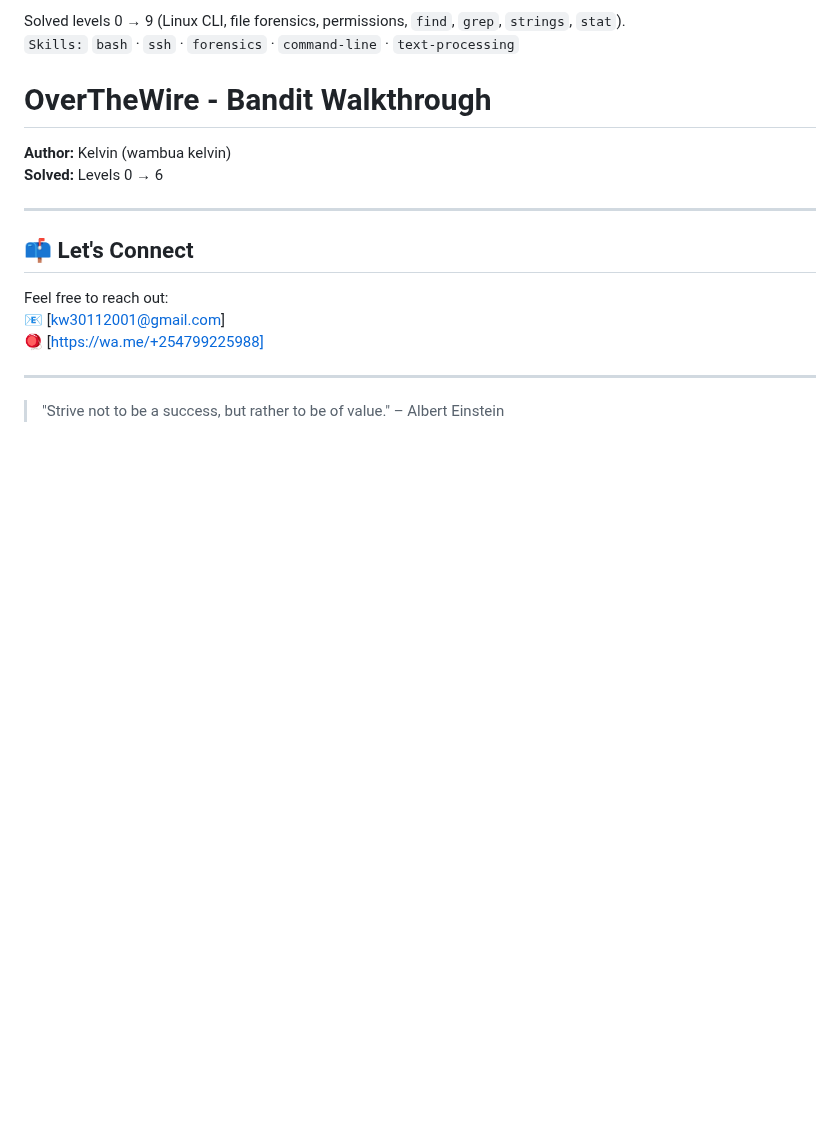
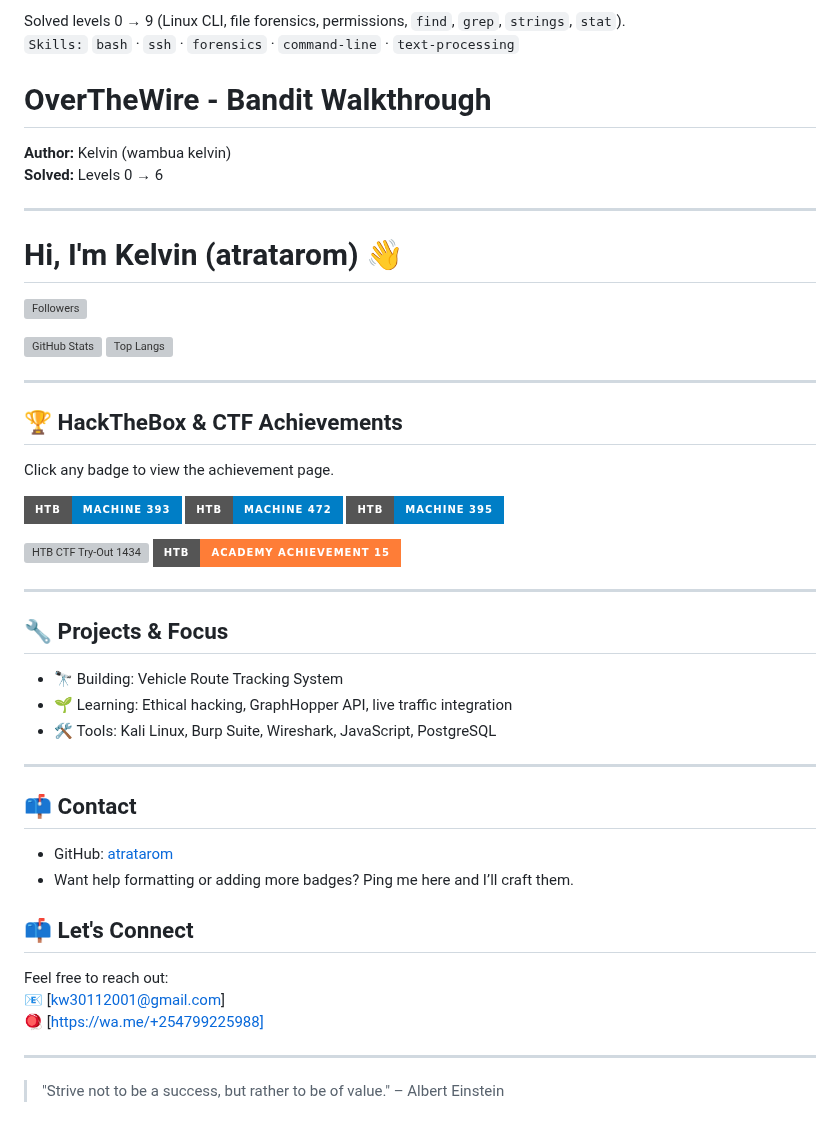
Before and after one commit to atratarom/atratarom, a Markdown page: README.md, the part around the change. Rendered like a GitHub page; badges without logos; blank space fills up the shorter version; grey boxes are pictures that could not be loaded.

```diff
--- a/README.md
+++ b/README.md
@@ -67,6 +67,42 @@ Solved levels 0 → 9 (Linux CLI, file forensics, permissions, `find`, `grep`, `
 
 ---
 
+<!-- Profile header -->
+# Hi, I'm Kelvin (atratarom) 👋
+
+[![Followers](https://img.shields.io/github/followers/atratarom?label=Followers&style=for-the-badge)](https://github.com/atratarom)
+
+![GitHub Stats](https://github-readme-stats.vercel.app/api?username=atratarom&show_icons=true&count_private=true)
+![Top Langs](https://github-readme-stats.vercel.app/api/top-langs/?username=atratarom&layout=compact)
+
+---
+
+## 🏆 HackTheBox & CTF Achievements
+
+Click any badge to view the achievement page.
+
+[![HTB Machine 393](https://img.shields.io/badge/HTB-Machine_393-blue?style=for-the-badge)](https://labs.hackthebox.com/achievement/machine/2509681/393)
+[![HTB Machine 472](https://img.shields.io/badge/HTB-Machine_472-blue?style=for-the-badge)](https://labs.hackthebox.com/achievement/machine/2509681/472)
+[![HTB Machine 395](https://img.shields.io/badge/HTB-Machine_395-blue?style=for-the-badge)](https://labs.hackthebox.com/achievement/machine/2509681/395)
+
+[![HTB CTF Try-Out 1434](https://img.shields.io/badge/HTB-CTF_Try-Out_1434-red?style=for-the-badge)](https://ctf.hackthebox.com/event/details/ctf-try-out-1434)
+[![HTB Academy Achievement 15](https://img.shields.io/badge/HTB-Academy_Achievement_15-orange?style=for-the-badge)](https://academy.hackthebox.com/achievement/2095434/15)
+
+---
+
+## 🔧 Projects & Focus
+- 🔭 Building: Vehicle Route Tracking System
+- 🌱 Learning: Ethical hacking, GraphHopper API, live traffic integration
+- 🛠️ Tools: Kali Linux, Burp Suite, Wireshark, JavaScript, PostgreSQL
+
+---
+
+## 📫 Contact
+- GitHub: [atratarom](https://github.com/atratarom)
+- Want help formatting or adding more badges? Ping me here and I’ll craft them.
+
+
+
 ## 📫 Let's Connect
 
 Feel free to reach out:
```
